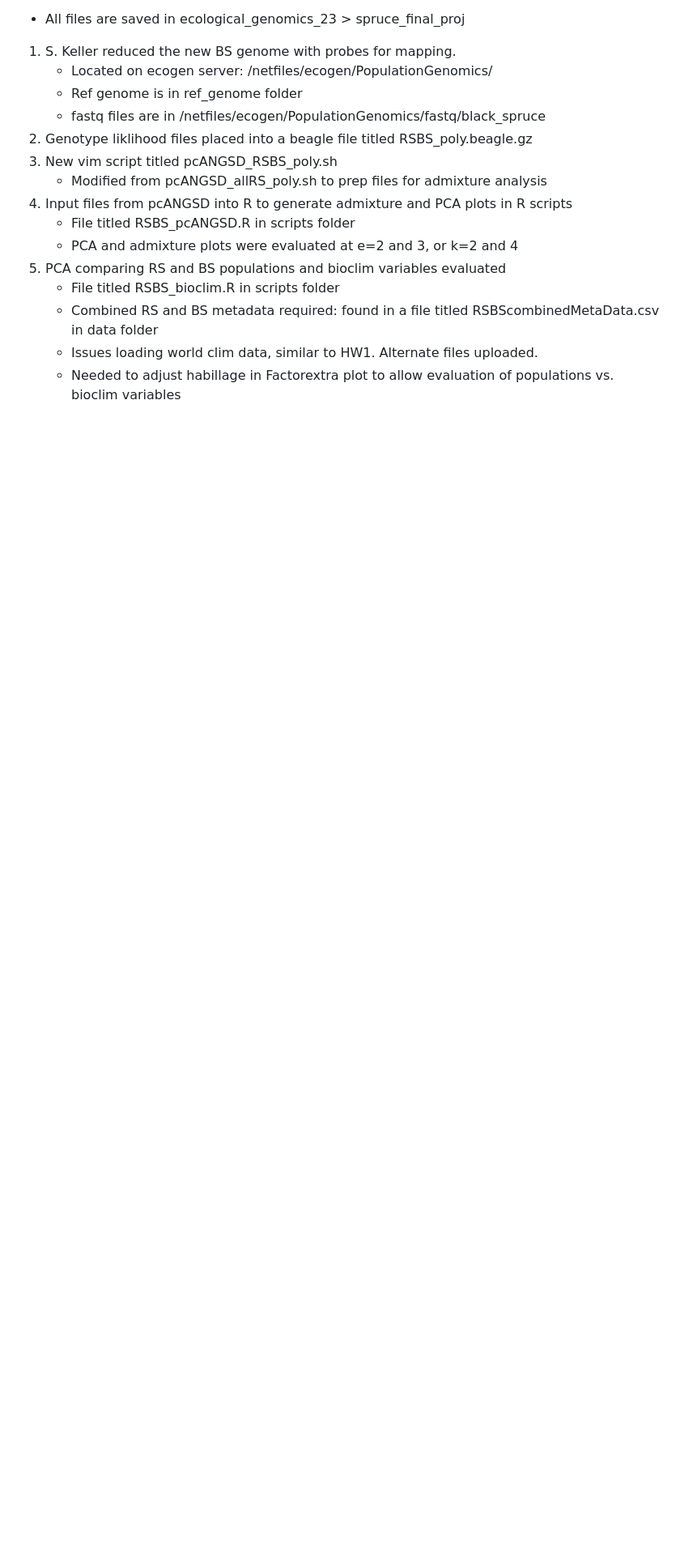
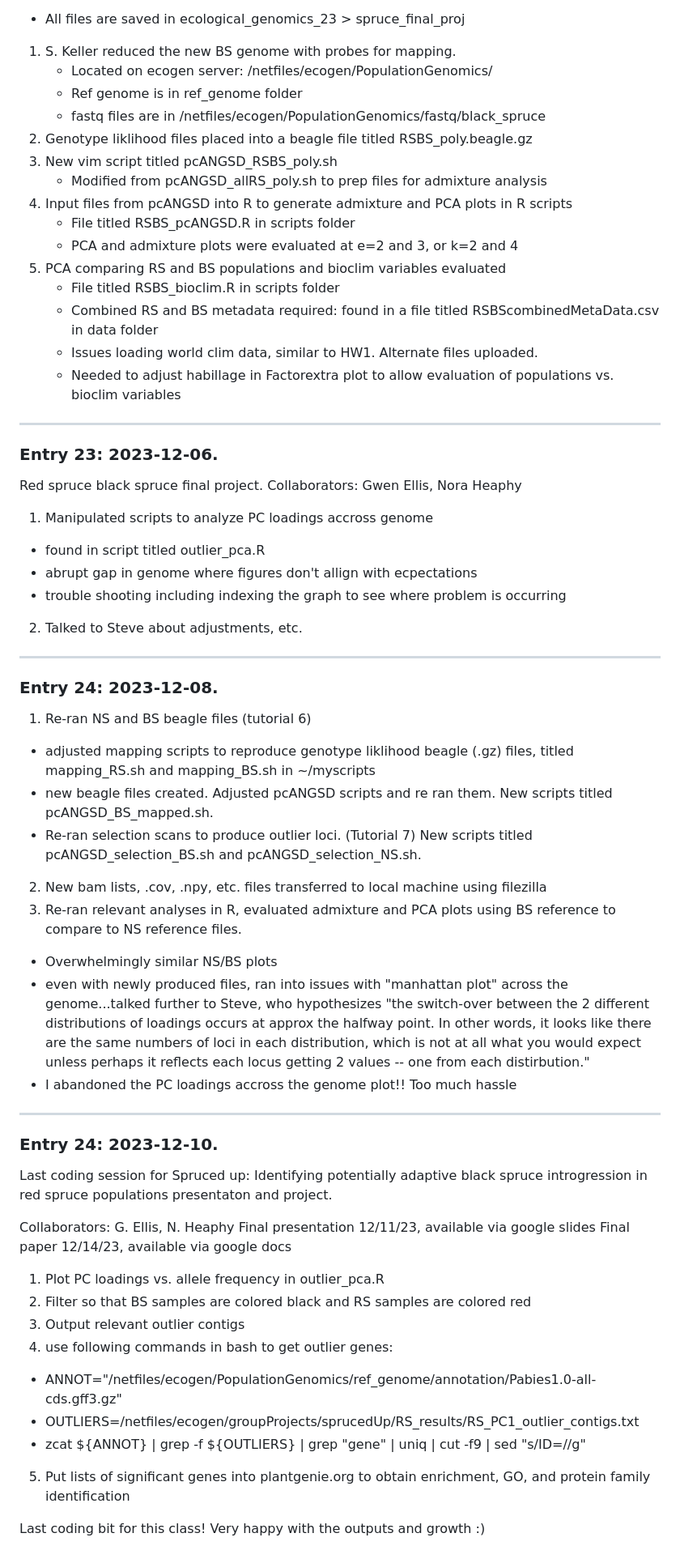
Before and after one commit to emilydombrowski/ecological_genomics_23, a Markdown page: PopulationGenomics_notebook.md, the part around the change. Shown: that part at 81% size. Drawn GitHub-style; blank space fills up the shorter version.

Commit message:
updated project notebook

```diff
--- a/PopulationGenomics_notebook.md
+++ b/PopulationGenomics_notebook.md
@@ -519,3 +519,59 @@ Workflow:
     - Combined RS and BS metadata required: found in a file titled RSBScombinedMetaData.csv in data folder
     - Issues loading world clim data, similar to HW1. Alternate files uploaded.
     - Needed to adjust habillage in Factorextra plot to allow evaluation of populations vs. bioclim variables
+
+
+------
+<div id='id-section23'/>
+
+
+### Entry 23: 2023-12-06.
+
+Red spruce black spruce final project. Collaborators: Gwen Ellis, Nora Heaphy
+
+1. Manipulated scripts to analyze PC loadings accross genome
+  - found in script titled outlier_pca.R
+  - abrupt gap in genome where figures don't allign with ecpectations
+  - trouble shooting including indexing the graph to see where problem is occurring
+2. Talked to Steve about adjustments, etc.
+
+
+------
+<div id='id-section24'/>
+
+
+### Entry 24: 2023-12-08.
+
+1. Re-ran NS and BS beagle files (tutorial 6)
+  - adjusted mapping scripts to reproduce genotype liklihood beagle (.gz) files, titled mapping_RS.sh and mapping_BS.sh in ~/myscripts
+  - new beagle files created. Adjusted pcANGSD scripts and re ran them. New scripts titled pcANGSD_BS_mapped.sh.
+  - Re-ran selection scans to produce outlier loci. (Tutorial 7) New scripts titled pcANGSD_selection_BS.sh and pcANGSD_selection_NS.sh.
+2. New bam lists, .cov, .npy, etc. files transferred to local machine using filezilla
+2. Re-ran relevant analyses in R, evaluated admixture and PCA plots using BS reference to compare to NS reference files.
+  - Overwhelmingly similar NS/BS plots
+  - even with newly produced files, ran into issues with "manhattan plot" across the genome...talked further to Steve, who hypothesizes "the switch-over between the 2 different distributions of loadings occurs at approx the halfway point. In other words, it looks like there are the same numbers of loci in each distribution, which is not at all what you would expect unless perhaps it reflects each locus getting 2 values -- one from each distirbution."
+  - I abandoned the PC loadings accross the genome plot!! Too much hassle
+
+
+------
+<div id='id-section25'/>
+
+
+### Entry 24: 2023-12-10.
+
+Last coding session for Spruced up: Identifying potentially adaptive black spruce introgression in red spruce populations presentaton and project.
+
+Collaborators: G. Ellis, N. Heaphy
+Final presentation 12/11/23, available via google slides
+Final paper 12/14/23, available via google docs
+
+1. Plot PC loadings vs. allele frequency in outlier_pca.R
+2. Filter so that BS samples are colored black and RS samples are colored red
+3. Output relevant outlier contigs
+4. use following commands in bash to get outlier genes:
+ - ANNOT="/netfiles/ecogen/PopulationGenomics/ref_genome/annotation/Pabies1.0-all-cds.gff3.gz"
+ - OUTLIERS=/netfiles/ecogen/groupProjects/sprucedUp/RS_results/RS_PC1_outlier_contigs.txt
+ - zcat ${ANNOT} | grep -f ${OUTLIERS} | grep "gene" | uniq | cut -f9 | sed "s/ID=//g"
+5. Put lists of significant genes into plantgenie.org to obtain enrichment, GO, and protein family identification
+
+Last coding bit for this class! Very happy with the outputs and growth :)
```
